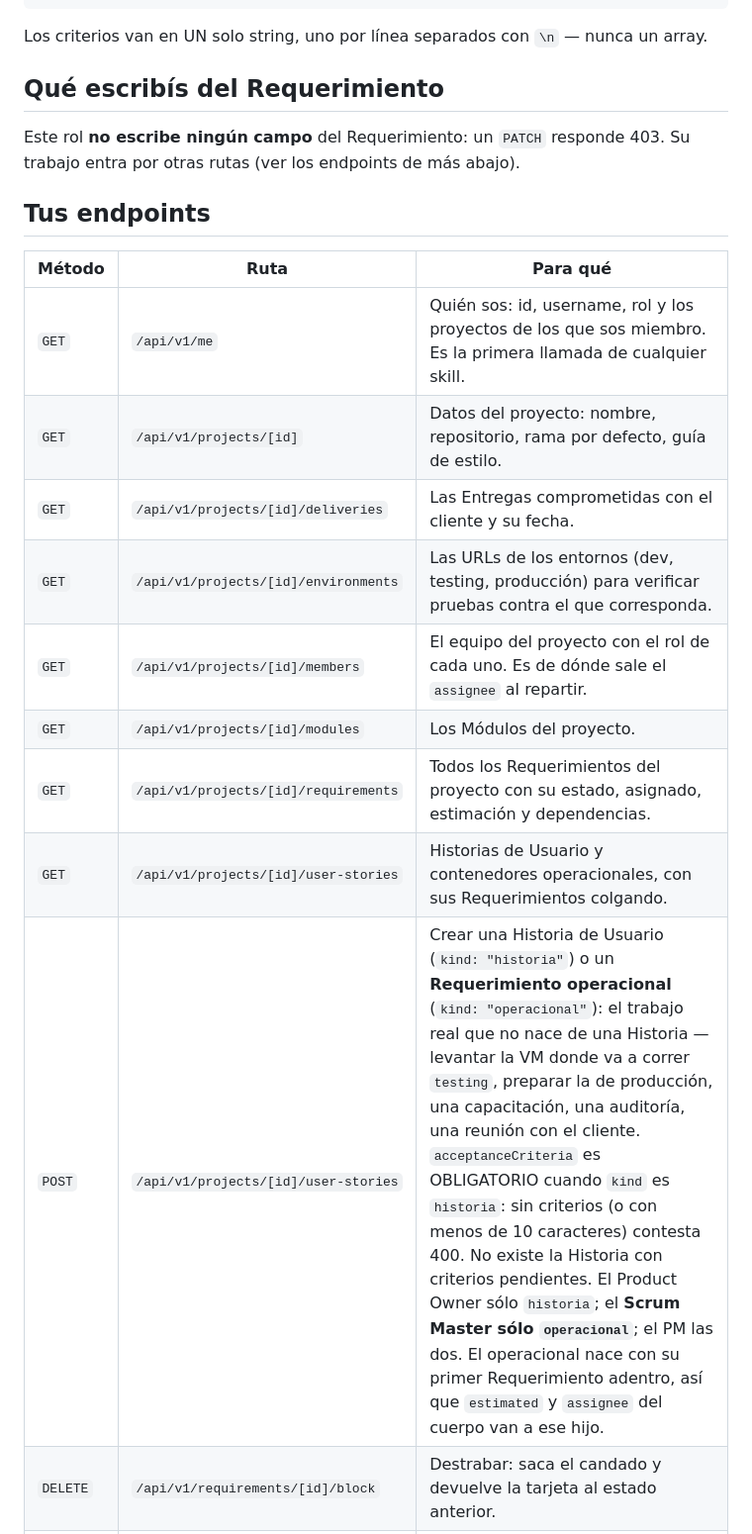
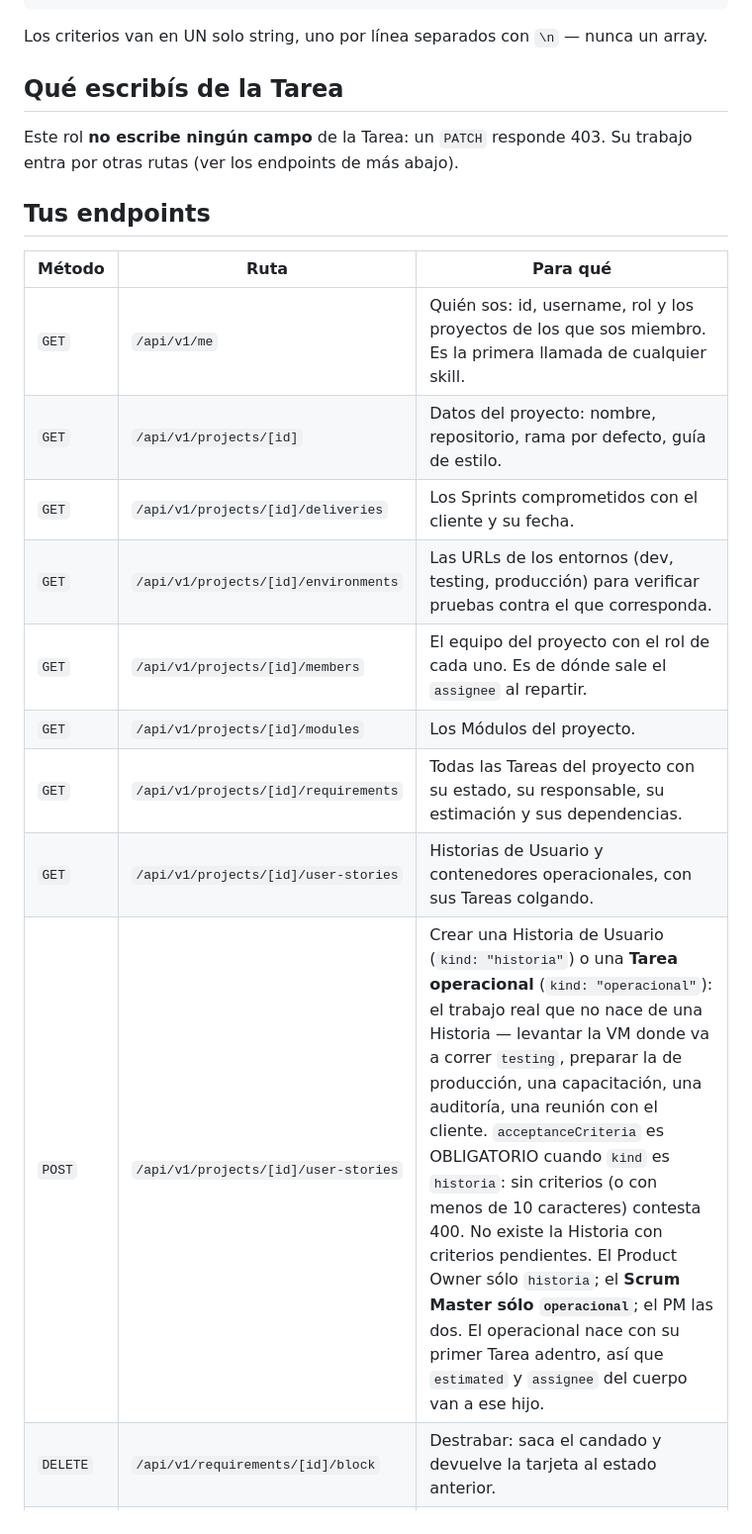
Before and after one commit to fiemcasals/Django, a Markdown page: scrumDocs/roles/product-owner.md, the part around one of its changes. Shown at 99% size. Rendered like a GitHub page.

```diff
--- a/scrumDocs/roles/product-owner.md
+++ b/scrumDocs/roles/product-owner.md
@@ -56,9 +56,9 @@ curl -s -X POST "$SCRUM_API_URL/api/v1/projects/$PROJECT_ID/user-stories" \
 
 Los criterios van en UN solo string, uno por línea separados con `\n` — nunca un array.
 
-## Qué escribís del Requerimiento
+## Qué escribís de la Tarea
 
-Este rol **no escribe ningún campo** del Requerimiento: un `PATCH` responde 403. Su trabajo entra por otras rutas (ver los endpoints de más abajo).
+Este rol **no escribe ningún campo** de la Tarea: un `PATCH` responde 403. Su trabajo entra por otras rutas (ver los endpoints de más abajo).
 
 ## Tus endpoints
 
@@ -66,11 +66,11 @@ Este rol **no escribe ningún campo** del Requerimiento: un `PATCH` responde 403
 |---|---|---|
 | `GET` | `/api/v1/me` | Quién sos: id, username, rol y los proyectos de los que sos miembro. Es la primera llamada de cualquier skill. |
 | `GET` | `/api/v1/projects/[id]` | Datos del proyecto: nombre, repositorio, rama por defecto, guía de estilo. |
-| `GET` | `/api/v1/projects/[id]/deliveries` | Las Entregas comprometidas con el cliente y su fecha. |
+| `GET` | `/api/v1/projects/[id]/deliveries` | Los Sprints comprometidos con el cliente y su fecha. |
 | `GET` | `/api/v1/projects/[id]/environments` | Las URLs de los entornos (dev, testing, producción) para verificar pruebas contra el que corresponda. |
 | `GET` | `/api/v1/projects/[id]/members` | El equipo del proyecto con el rol de cada uno. Es de dónde sale el `assignee` al repartir. |
 | `GET` | `/api/v1/projects/[id]/modules` | Los Módulos del proyecto. |
-| `GET` | `/api/v1/projects/[id]/requirements` | Todos los Requerimientos del proyecto con su estado, asignado, estimación y dependencias. |
-| `GET` | `/api/v1/projects/[id]/user-stories` | Historias de Usuario y contenedores operacionales, con sus Requerimientos colgando. |
-| `POST` | `/api/v1/projects/[id]/user-stories` | Crear una Historia de Usuario (`kind: "historia"`) o un **Requerimiento operacional** (`kind: "operacional"`): el trabajo real que no nace de una Historia — levantar la VM donde va a correr `testing`, preparar la de producción, una capacitación, una auditoría, una reunión con el cliente. `acceptanceCriteria` es OBLIGATORIO cuando `kind` es `historia`: sin criterios (o con menos de 10 caracteres) contesta 400. No existe la Historia con criterios pendientes. El Product Owner sólo `historia`; el **Scrum Master sólo `operacional`**; el PM las dos. El operacional nace con su primer Requerimiento adentro, así que `estimated` y `assignee` del cuerpo van a ese hijo. |
+| `GET` | `/api/v1/projects/[id]/requirements` | Todas las Tareas del proyecto con su estado, su responsable, su estimación y sus dependencias. |
+| `GET` | `/api/v1/projects/[id]/user-stories` | Historias de Usuario y contenedores operacionales, con sus Tareas colgando. |
+| `POST` | `/api/v1/projects/[id]/user-stories` | Crear una Historia de Usuario (`kind: "historia"`) o una **Tarea operacional** (`kind: "operacional"`): el trabajo real que no nace de una Historia — levantar la VM donde va a correr `testing`, preparar la de producción, una capacitación, una auditoría, una reunión con el cliente. `acceptanceCriteria` es OBLIGATORIO cuando `kind` es `historia`: sin criterios (o con menos de 10 caracteres) contesta 400. No existe la Historia con criterios pendientes. El Product Owner sólo `historia`; el **Scrum Master sólo `operacional`**; el PM las dos. El operacional nace con su primer Tarea adentro, así que `estimated` y `assignee` del cuerpo van a ese hijo. |
 | `DELETE` | `/api/v1/requirements/[id]/block` | Destrabar: saca el candado y devuelve la tarjeta al estado anterior. |
```
Also changed, not shown: other parts of scrumDocs/roles/product-owner.md (+13 -13 lines).
